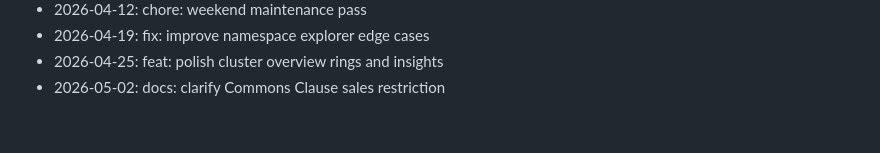
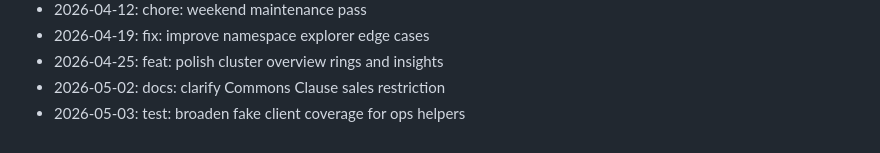
Before and after one commit to zrougamed/pyxis, a Markdown page: docs/CHANGELOG.md, the part around the change. Rendered like a GitHub page.

Commit message:
test: broaden fake client coverage for ops helpers

```diff
--- a/docs/CHANGELOG.md
+++ b/docs/CHANGELOG.md
@@ -131,3 +131,4 @@ Weekend development notes for Pyxis.
 - 2026-04-19: fix: improve namespace explorer edge cases
 - 2026-04-25: feat: polish cluster overview rings and insights
 - 2026-05-02: docs: clarify Commons Clause sales restriction
+- 2026-05-03: test: broaden fake client coverage for ops helpers
```
